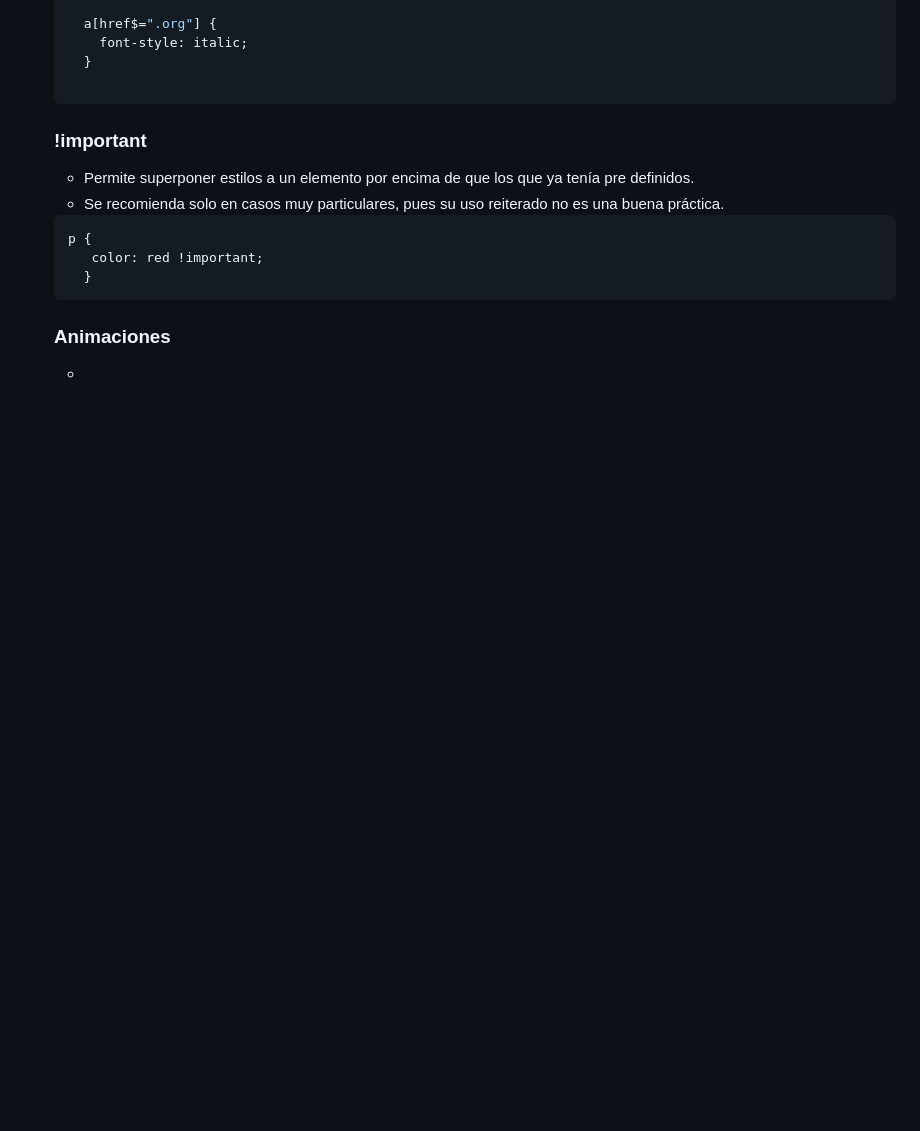
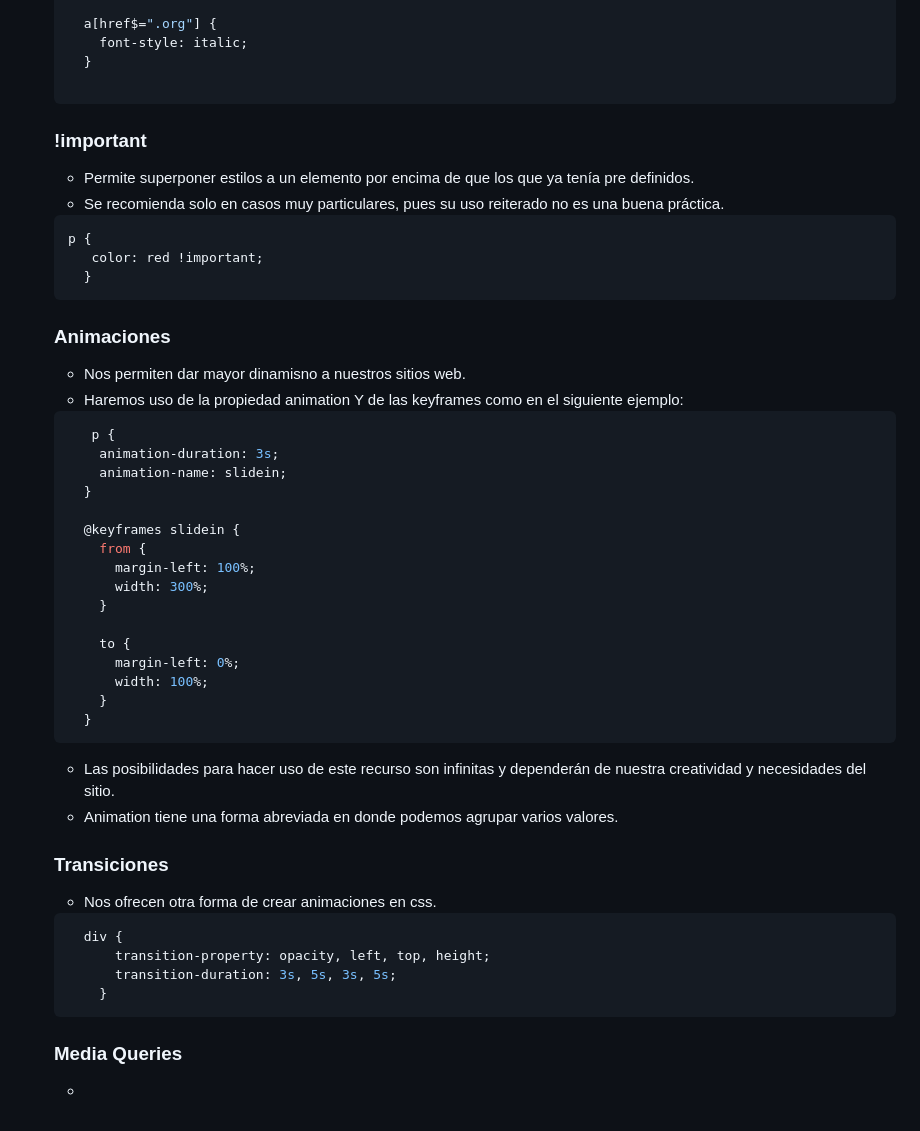
Before and after one commit to Jemendieta/Tres-Cursos, a Markdown page: README.md, the part around the change. Rendered like a GitHub page; blank space fills up the shorter version.

Commit message:
Animaciones y Transiciones

````diff
--- a/README.md
+++ b/README.md
@@ -274,4 +274,42 @@
 
     ### Animaciones
 
+    - Nos permiten dar mayor dinamisno a nuestros sitios web.
+    - Haremos uso de la propiedad animation Y de las keyframes como en el siguiente ejemplo:
+
+    ```CSS
+       p {
+        animation-duration: 3s;
+        animation-name: slidein;
+      }
+
+      @keyframes slidein {
+        from {
+          margin-left: 100%;
+          width: 300%;
+        }
+
+        to {
+          margin-left: 0%;
+          width: 100%;
+        }
+      }
+    ```
+
+    - Las posibilidades para hacer uso de este recurso son infinitas y dependerán de nuestra creatividad y necesidades del sitio.
+    - Animation tiene una forma abreviada en donde podemos agrupar varios valores.
+
+    ### Transiciones
+
+    - Nos ofrecen otra forma de crear animaciones en css.
+
+    ```CSS
+      div {
+          transition-property: opacity, left, top, height;
+          transition-duration: 3s, 5s, 3s, 5s;
+        }
+    ```
+
+    ### Media Queries
+
     -
````
